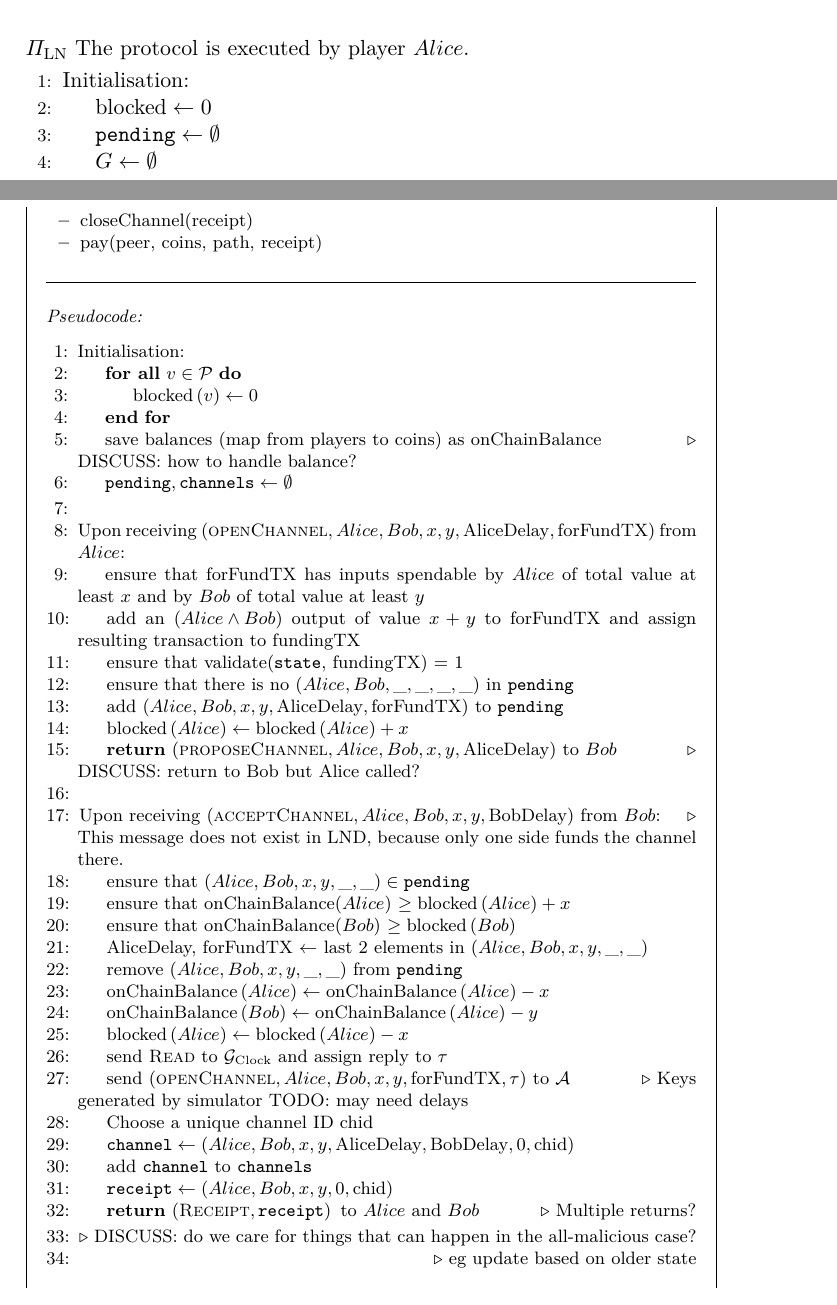
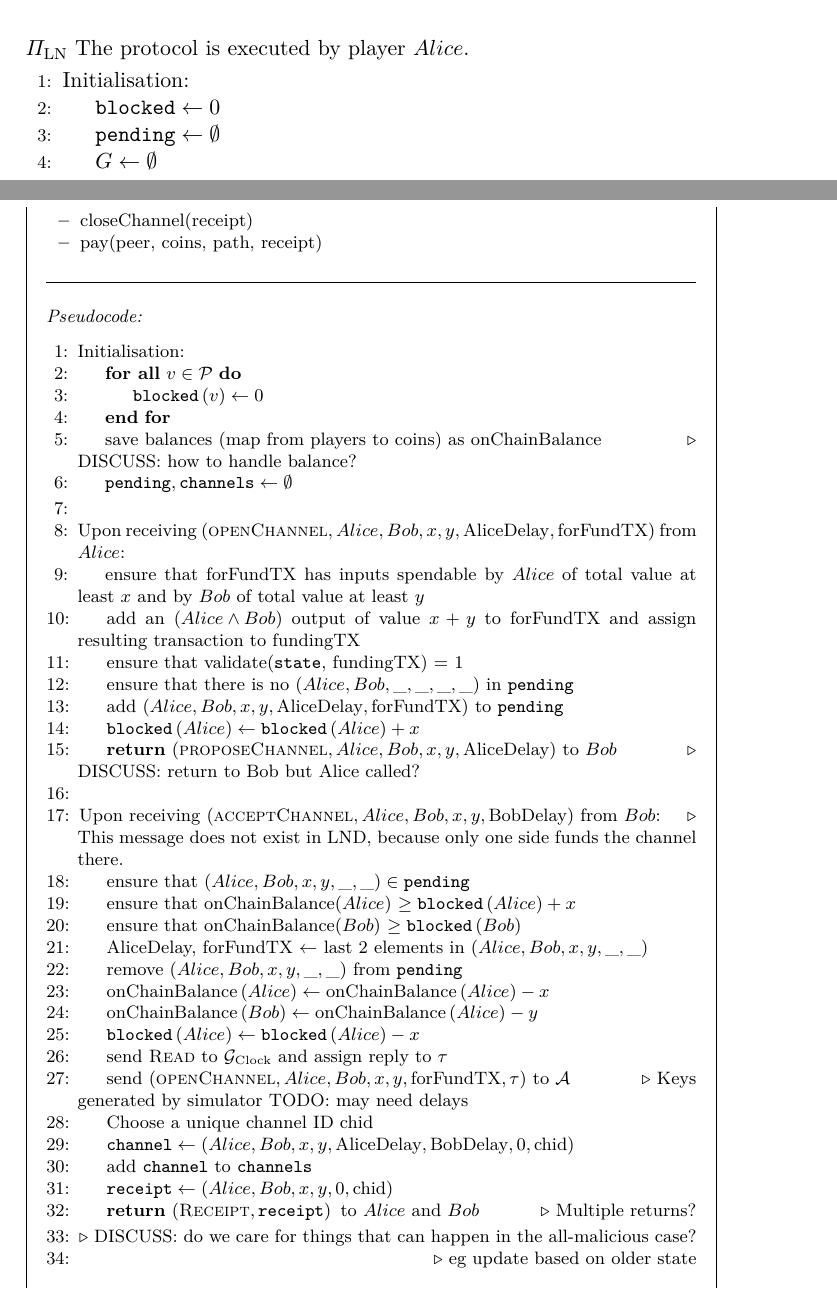
Before and after one commit to OrfeasLitos/PaymentChannels, a LaTeX paper (src/paymentChannels.tex, which reads src/lightningprot.tex, src/payfunc.tex): two parts of pages 17 and 24 of 26, joined at a grey line, cut so that both start at the same text. Compiled offline with pdfLaTeX.

Commit message:
Use \mathtt instead of \mathrm for blocked

```diff
--- a/src/lightningprot.tex
+++ b/src/lightningprot.tex
@@ -3,7 +3,7 @@
   \begin{algorithmic}[1]
     \State Initialisation:
     \Indent
-      \State $\mathrm{blocked} \gets 0$
+      \State $\mathtt{blocked} \gets 0$
       \State $\mathtt{pending} \gets \emptyset$
       \State $G \gets \emptyset$
     \EndIndent
--- a/src/payfunc.tex
+++ b/src/payfunc.tex
@@ -13,7 +13,7 @@
     \State Initialisation:
       \Indent
       \ForAll{$v \in \mathcal{P}$}
-        \State $\mathrm{blocked}\left(v\right) \gets 0$
+        \State $\mathtt{blocked}\left(v\right) \gets 0$
       \EndFor
       \State save balances (map from players to coins) as onChainBalance
       \Comment{DISCUSS: how to handle balance?}
@@ -32,8 +32,8 @@
       in \texttt{pending}
       \State add $\left(Alice, Bob, x, y, \mathrm{AliceDelay},
       \mathrm{forFundTX}\right)$ to \texttt{pending}
-      \State $\mathrm{blocked}\left(Alice\right) \leftarrow
-      \mathrm{blocked}\left(Alice\right) + x$
+      \State $\mathtt{blocked}\left(Alice\right) \leftarrow
+      \mathtt{blocked}\left(Alice\right) + x$
       \State \Return $\left(\textsc{proposeChannel}, Alice, Bob, x, y,
       \mathrm{AliceDelay}\right)$ to $Bob$ \Comment{DISCUSS: return to Bob but
       Alice called?}
@@ -56,8 +56,8 @@
       \mathrm{onChainBalance}\left(Alice\right) - x$
       \State $\mathrm{onChainBalance}\left(Bob\right) \gets
       \mathrm{onChainBalance}\left(Alice\right) - y$
-      \State $\mathrm{blocked}\left(Alice\right) \gets
-      \mathrm{blocked}\left(Alice\right) - x$
+      \State $\mathtt{blocked}\left(Alice\right) \gets
+      \mathtt{blocked}\left(Alice\right) - x$
       \State send \textsc{Read} to $\mathcal{G}_{\mathrm{Clock}}$ and assign
       reply to $\tau$
       \State send $\left(\textsc{openChannel}, Alice, Bob, x, y,
```
Also changed, not shown: src/lightningprot.tex (4 more changed lines), src/payfunc.tex (4 more changed lines).
